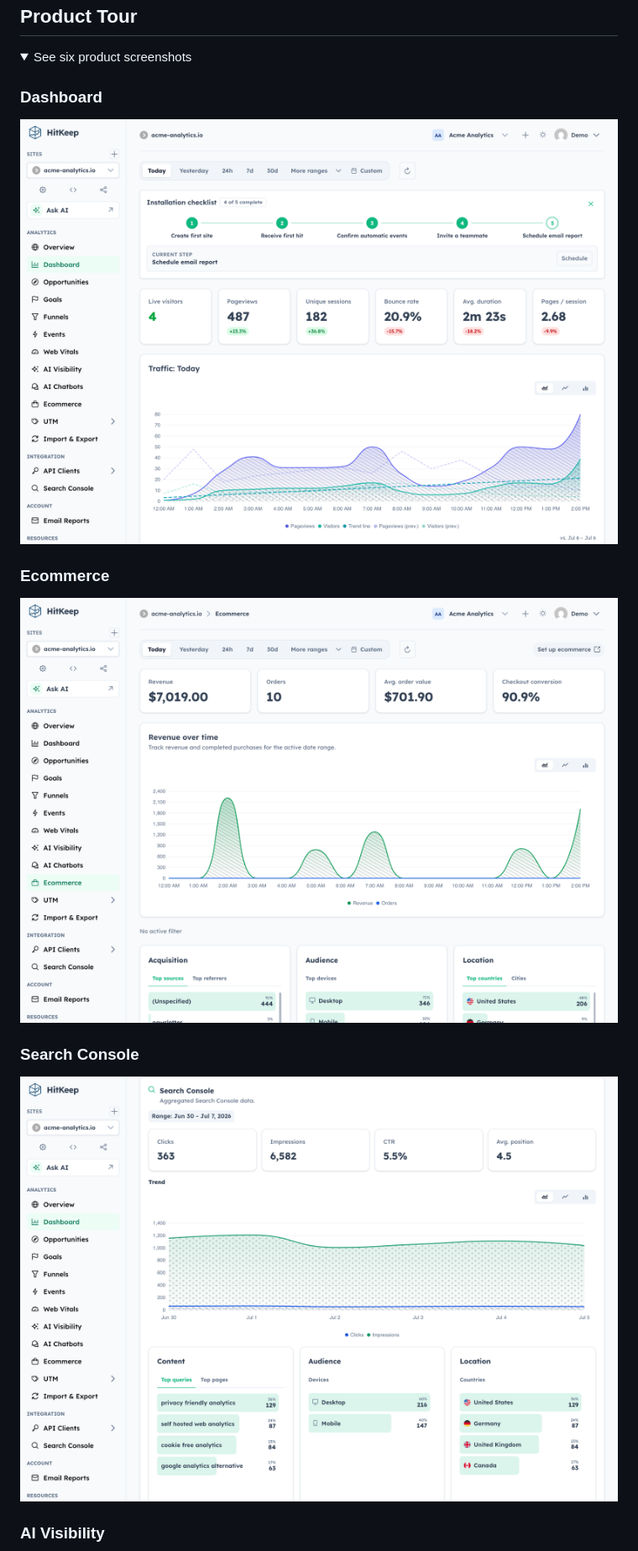
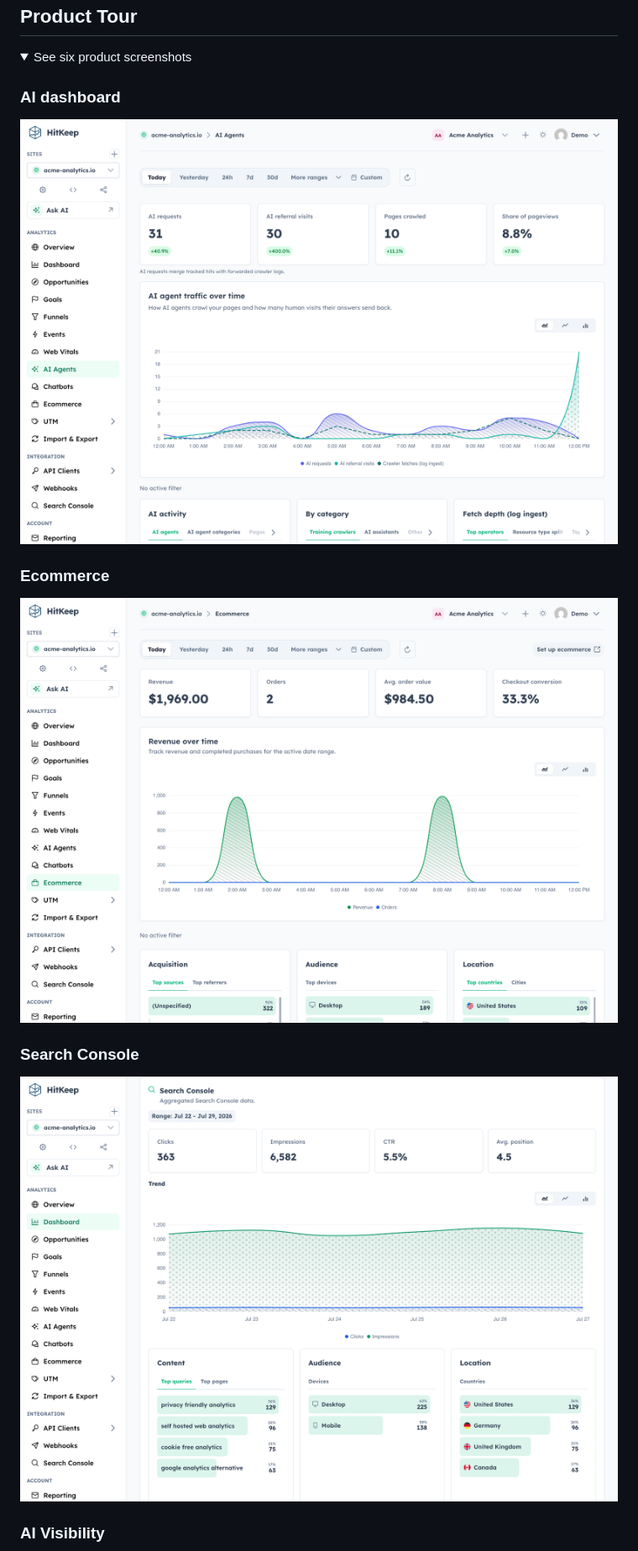
Before and after one commit to Munirmohammed/hitkeep, a Markdown page: README.md, the part around the change. Shown at 84% size. Drawn GitHub-style; pictures changed too: .github/assets/analytics-ecommerce.png, .github/assets/analytics-search-console.png, .github/assets/dashboard-overview.png; folded sections open.

Commit message:
docs(screenshots): make AI dashboard view canonical
Refresh the curated product imagery from seeded analytics data and use

the populated AI Agents dashboard as the README dashboard asset.

```diff
--- a/README.md
+++ b/README.md
@@ -115,8 +115,8 @@ More tracking guides:
 <details>
 <summary>See six product screenshots</summary>
 
-### Dashboard
-![HitKeep analytics dashboard with traffic overview, geographic breakdown, goals, funnels, and UTM attribution](./.github/assets/dashboard-overview.png)
+### AI dashboard
+![HitKeep AI Agents dashboard with AI request, referral, crawl, and pageview analytics](./.github/assets/dashboard-overview.png)
 
 ### Ecommerce
 ![HitKeep ecommerce analytics with revenue KPIs, chart, top products, and revenue sources](./.github/assets/analytics-ecommerce.png)
```
Also changed, not shown: .github/assets/analytics-ai-visibility.png, .github/assets/feature-ask-ai-answer.png, 2 other files.
